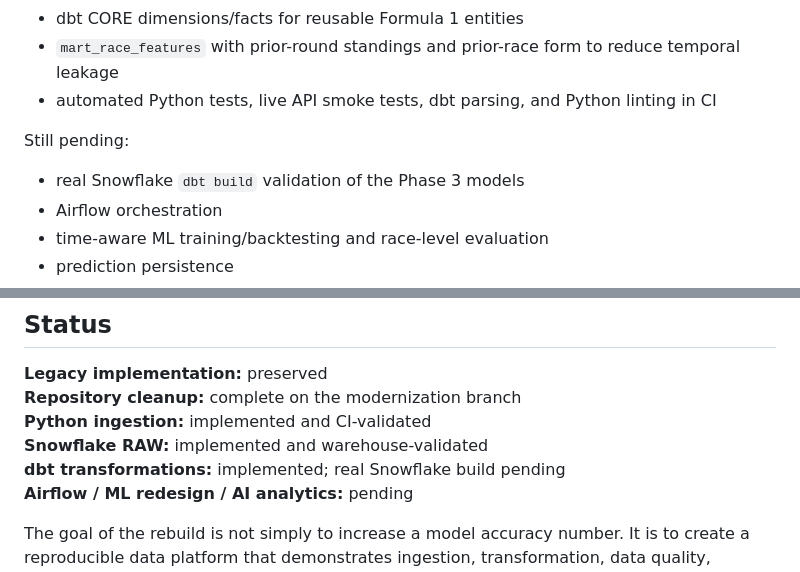
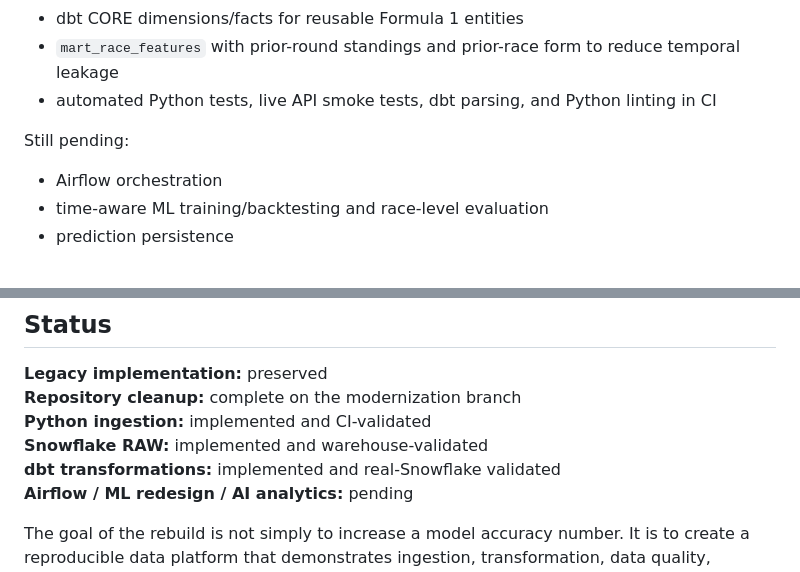
Before and after one commit to mohit-taparia/F1-Result-Analysis, a Markdown page: README.md, 2 parts joined by grey strips. Rendered like a GitHub page.

Commit message:
docs: update dbt validation status

```diff
--- a/README.md
+++ b/README.md
@@ -111,7 +111,6 @@ The next version is intended to evolve this project from a notebook-based ML exe
 
 Still pending:
 
-- real Snowflake `dbt build` validation of the Phase 3 models
 - Airflow orchestration
 - time-aware ML training/backtesting and race-level evaluation
 - prediction persistence
@@ -177,7 +176,7 @@ The academic write-up is retained in `final_project.pdf` and `final_project.tex`
 **Repository cleanup:** complete on the modernization branch
 **Python ingestion:** implemented and CI-validated
 **Snowflake RAW:** implemented and warehouse-validated
-**dbt transformations:** implemented; real Snowflake build pending
+**dbt transformations:** implemented and real-Snowflake validated
 **Airflow / ML redesign / AI analytics:** pending
 
 The goal of the rebuild is not simply to increase a model accuracy number. It is to create a reproducible data platform that demonstrates ingestion, transformation, data quality, orchestration, ML evaluation, and AI-enabled analytics on Formula 1 data.
```
